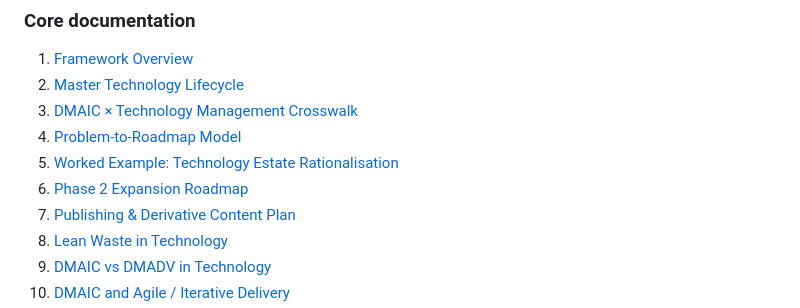
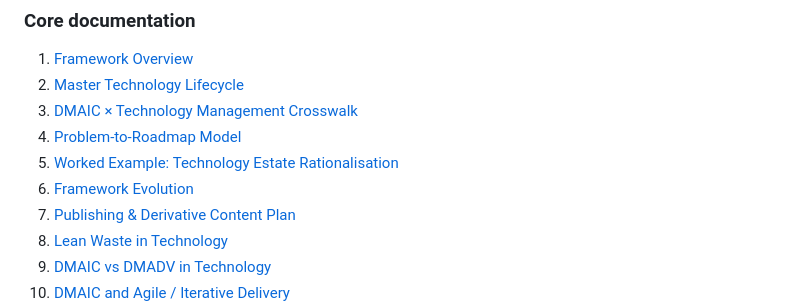
Before and after one commit to rakeshranderia/lean-six-sigma-technology-strategy-delivery, a Markdown page: README.md, the part around the change. GitHub-like rendering.

Commit message:
Rename Phase 2 Expansion Roadmap to Framework Evolution

```diff
--- a/README.md
+++ b/README.md
@@ -55,7 +55,7 @@ The repository now provides a consolidated Lean Six Sigma reference spanning tec
 3. [DMAIC × Technology Management Crosswalk](docs/03-dmaic-technology-management-crosswalk.md)
 4. [Problem-to-Roadmap Model](docs/04-problem-to-roadmap.md)
 5. [Worked Example: Technology Estate Rationalisation](docs/05-worked-example-technology-estate-rationalisation.md)
-6. [Phase 2 Expansion Roadmap](docs/06-phase2-expansion-roadmap.md)
+6. [Framework Evolution](docs/06-phase2-expansion-roadmap.md)
 7. [Publishing & Derivative Content Plan](docs/07-publishing-derivatives.md)
 8. [Lean Waste in Technology](docs/08-lean-waste-in-technology.md)
 9. [DMAIC vs DMADV in Technology](docs/09-dmaic-vs-dmadv.md)
```
